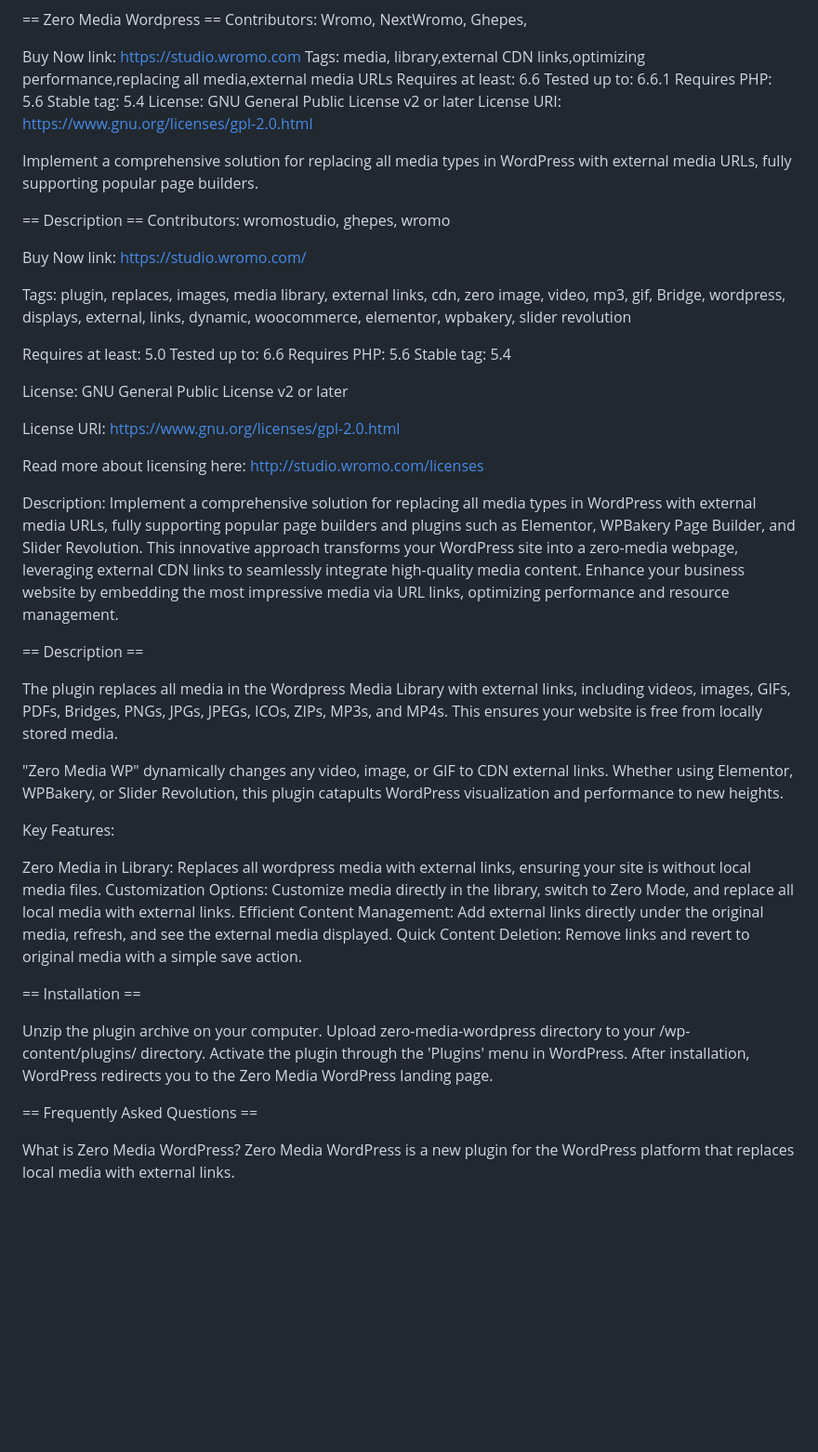
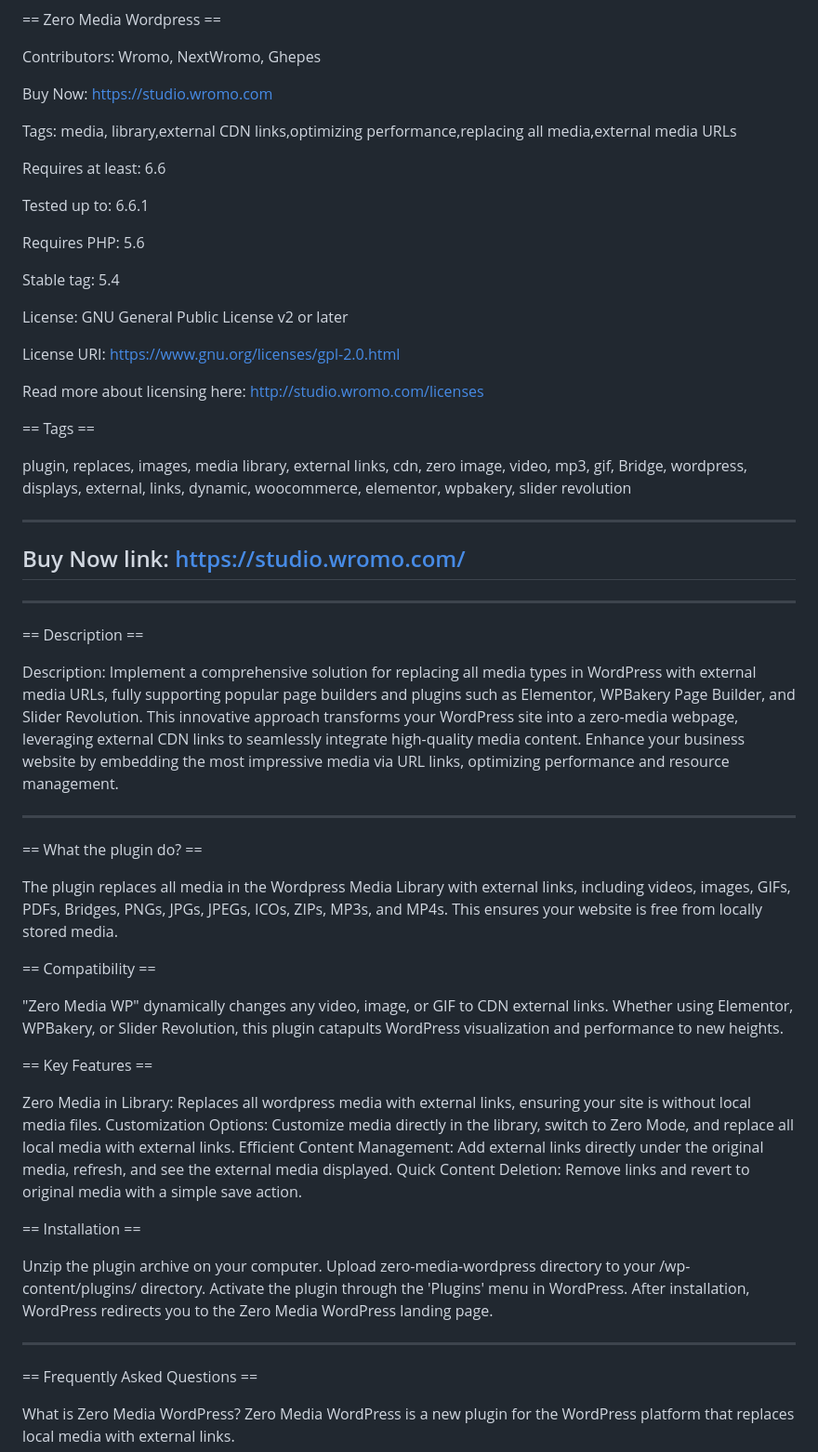
Before and after one commit to Ghepes/zero-media-wordpress, a Markdown page: README.md, the part around the change printed below. Shown: that part at 93% size. Drawn GitHub-style; blank space fills up the shorter version.

```diff
--- a/README.md
+++ b/README.md
@@ -16,27 +32,22 @@
 
 
 == Zero Media Wordpress ==
-Contributors: Wromo, NextWromo, Ghepes,
 
-Buy Now link: https://studio.wromo.com
-Tags: media, library,external CDN links,optimizing performance,replacing all media,external media URLs
+Contributors:
+Wromo, NextWromo, Ghepes
+
+Buy Now: https://studio.wromo.com
+
+Tags:
+media, library,external CDN links,optimizing performance,replacing all media,external media URLs
+
 Requires at least: 6.6
+
 Tested up to: 6.6.1
+
 Requires PHP: 5.6
+
 Stable tag: 5.4
-License: GNU General Public License v2 or later
-License URI: https://www.gnu.org/licenses/gpl-2.0.html
-
-Implement a comprehensive solution for replacing all media types in WordPress with external media URLs, fully supporting popular page builders.
-
-== Description ==
-Contributors: wromostudio, ghepes, wromo
-
-Buy Now link: https://studio.wromo.com/
-
-Tags: plugin, replaces, images, media library, external links, cdn, zero image, video, mp3, gif, Bridge, wordpress, displays, external, links, dynamic, woocommerce, elementor, wpbakery, slider revolution
-
-Requires at least: 5.0 Tested up to: 6.6 Requires PHP: 5.6 Stable tag: 5.4
 
 License: GNU General Public License v2 or later
 
@@ -44,20 +55,41 @@ License URI: https://www.gnu.org/licenses/gpl-2.0.html
 
 Read more about licensing here: http://studio.wromo.com/licenses
 
+== Tags ==
+
+plugin, replaces, images, media library, external links, cdn, zero image, video, mp3, gif, Bridge, wordpress, displays, external, links, dynamic, woocommerce, elementor, wpbakery, slider revolution
+
+---
+Buy Now link: https://studio.wromo.com/
+---
+
+---
+== Description ==
+
 Description: Implement a comprehensive solution for replacing all media types in WordPress with external media URLs, fully supporting popular page builders and plugins such as Elementor, WPBakery Page Builder, and Slider Revolution. This innovative approach transforms your WordPress site into a zero-media webpage, leveraging external CDN links to seamlessly integrate high-quality media content. Enhance your business website by embedding the most impressive media via URL links, optimizing performance and resource management.
 
-== Description ==
+
+
+
+
+
+
+---
+== What the plugin do? ==
 
 The plugin replaces all media in the Wordpress Media Library with external links, including videos, images, GIFs, PDFs, Bridges, PNGs, JPGs, JPEGs, ICOs, ZIPs, MP3s, and MP4s. This ensures your website is free from locally stored media.
 
+== Compatibility ==
+
 "Zero Media WP" dynamically changes any video, image, or GIF to CDN external links. Whether using Elementor, WPBakery, or Slider Revolution, this plugin catapults WordPress visualization and performance to new heights.
 
-Key Features:
+== Key Features ==
 
 Zero Media in Library: Replaces all wordpress media with external links, ensuring your site is without local media files.
 Customization Options: Customize media directly in the library, switch to Zero Mode, and replace all local media with external links.
 Efficient Content Management: Add external links directly under the original media, refresh, and see the external media displayed.
 Quick Content Deletion: Remove links and revert to original media with a simple save action.
+
 
 == Installation ==
 
@@ -65,6 +97,8 @@ Unzip the plugin archive on your computer.
 Upload zero-media-wordpress directory to your /wp-content/plugins/ directory.
 Activate the plugin through the 'Plugins' menu in WordPress.
 After installation, WordPress redirects you to the Zero Media WordPress landing page.
+
+---
 
 == Frequently Asked Questions ==
 
```
Also changed, not shown: other parts of README.md (+39 -38 lines).
